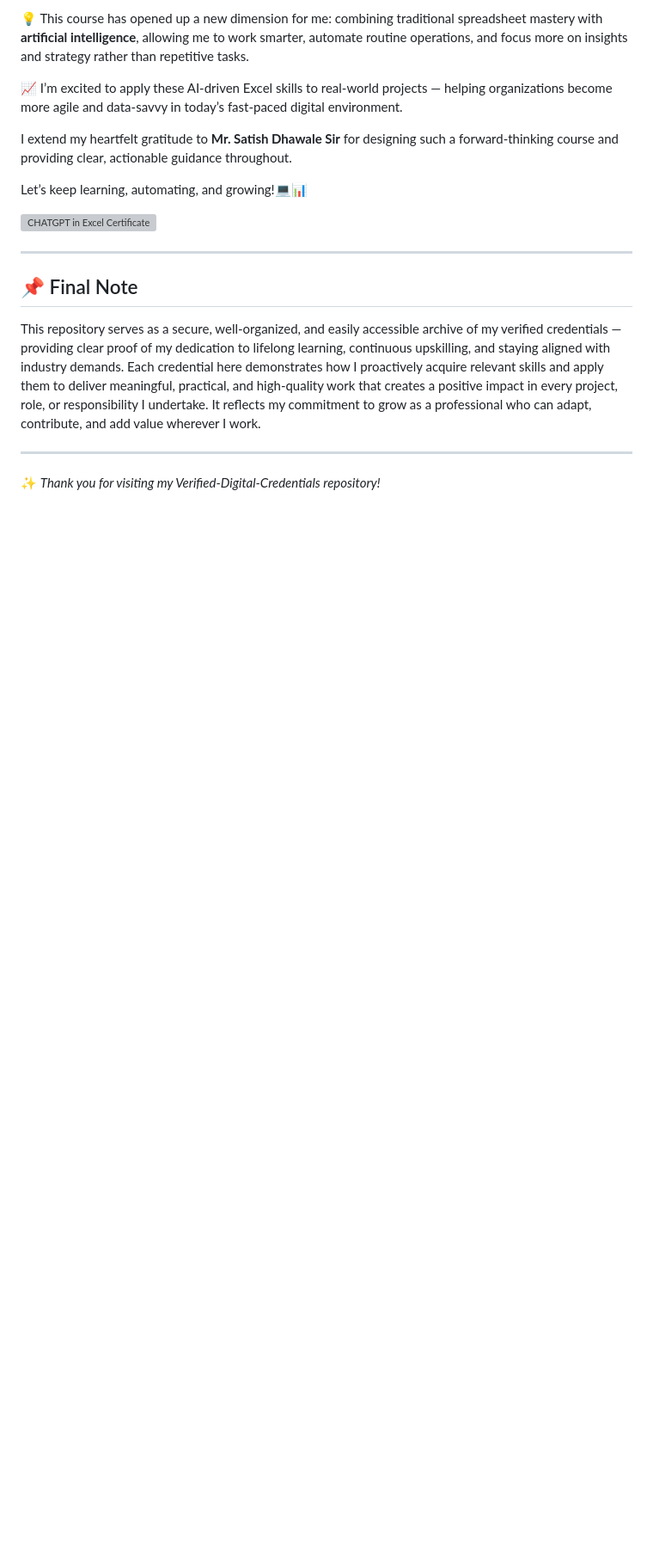
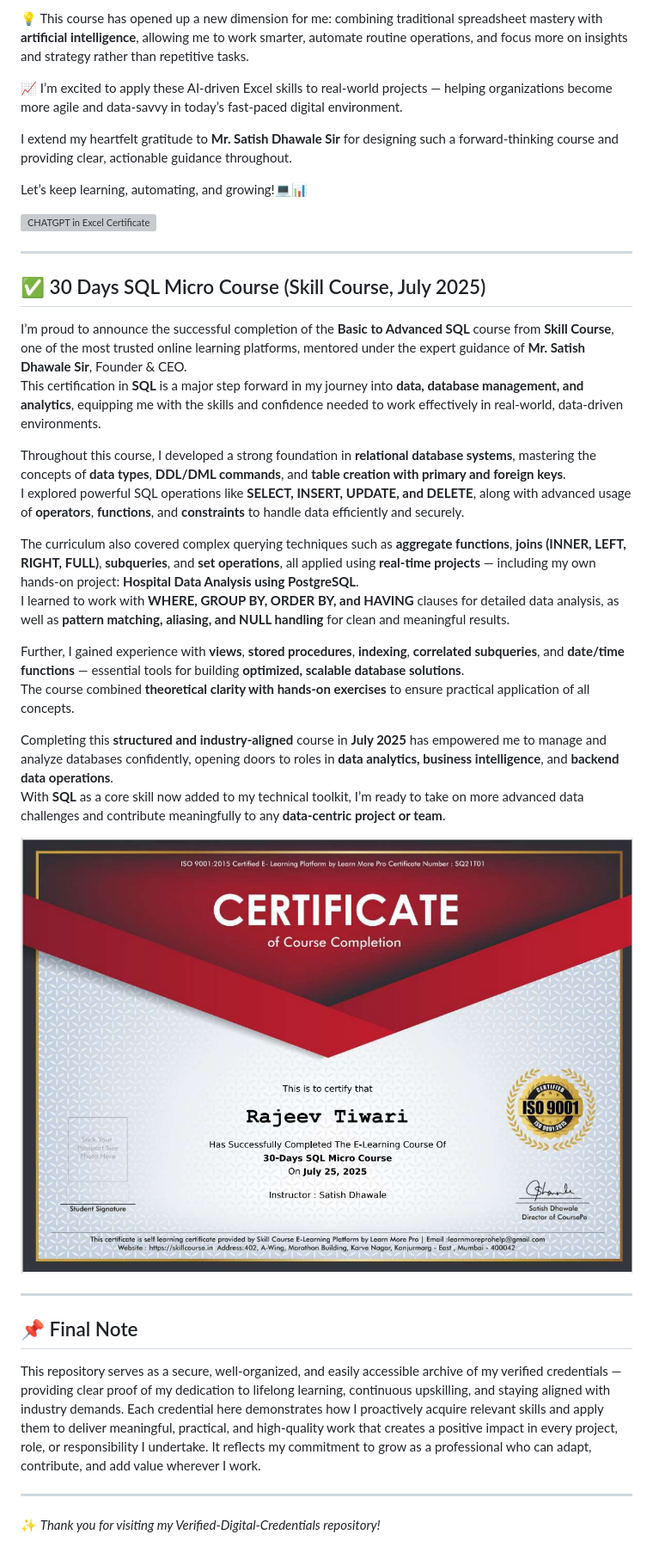
Before and after one commit to rajeevgit8055hub/Verified-Digital-Credentials, a Markdown page: README.md, the part around the change. Shown: that part at 86% size. Drawn GitHub-style; pictures changed too: SQL.png (added); blank space fills up the shorter version; grey boxes are pictures that could not be loaded.

Commit message:
add new certificate

```diff
--- a/README.md
+++ b/README.md
@@ -114,6 +114,27 @@ Let’s keep learning, automating, and growing!💻📊
 
 ---
 
+## ✅ 30 Days SQL Micro Course (Skill Course, July 2025)
+
+I’m proud to announce the successful completion of the **Basic to Advanced SQL** course from **Skill Course**, one of the most trusted online learning platforms, mentored under the expert guidance of **Mr. Satish Dhawale Sir**, Founder & CEO.
+This certification in **SQL** is a major step forward in my journey into **data, database management, and analytics**, equipping me with the skills and confidence needed to work effectively in real-world, data-driven environments.
+
+Throughout this course, I developed a strong foundation in **relational database systems**, mastering the concepts of **data types**, **DDL/DML commands**, and **table creation with primary and foreign keys**.
+I explored powerful SQL operations like **SELECT, INSERT, UPDATE, and DELETE**, along with advanced usage of **operators**, **functions**, and **constraints** to handle data efficiently and securely.
+
+The curriculum also covered complex querying techniques such as **aggregate functions**, **joins (INNER, LEFT, RIGHT, FULL)**, **subqueries**, and **set operations**, all applied using **real-time projects** — including my own hands-on project: **Hospital Data Analysis using PostgreSQL**.
+I learned to work with **WHERE, GROUP BY, ORDER BY, and HAVING** clauses for detailed data analysis, as well as **pattern matching, aliasing, and NULL handling** for clean and meaningful results.
+
+Further, I gained experience with **views**, **stored procedures**, **indexing**, **correlated subqueries**, and **date/time functions** — essential tools for building **optimized, scalable database solutions**.
+The course combined **theoretical clarity with hands-on exercises** to ensure practical application of all concepts.
+
+Completing this **structured and industry-aligned** course in **July 2025** has empowered me to manage and analyze databases confidently, opening doors to roles in **data analytics, business intelligence**, and **backend data operations**.
+With **SQL** as a core skill now added to my technical toolkit, I’m ready to take on more advanced data challenges and contribute meaningfully to any **data-centric project or team**.
+
+![SQL Certificate](SQL.png)
+
+---
+
 ## 📌 Final Note
 
 This repository serves as a secure, well-organized, and easily accessible archive of my verified credentials — providing clear proof of my dedication to lifelong learning, continuous upskilling, and staying aligned with industry demands. Each credential here demonstrates how I proactively acquire relevant skills and apply them to deliver meaningful, practical, and high-quality work that creates a positive impact in every project, role, or responsibility I undertake. It reflects my commitment to grow as a professional who can adapt, contribute, and add value wherever I work.
```
Also changed, not shown: 1 other file.
